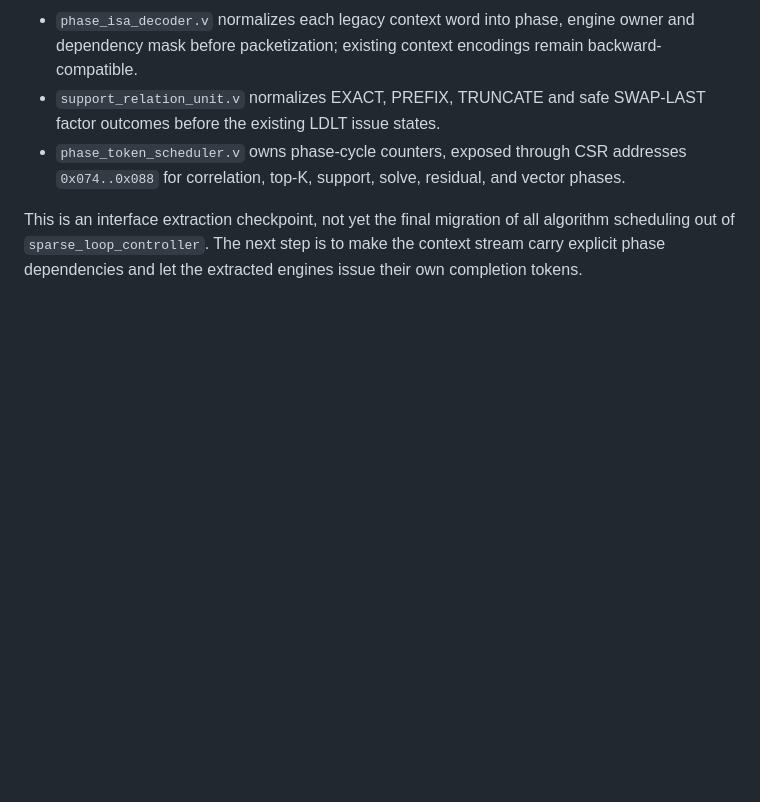
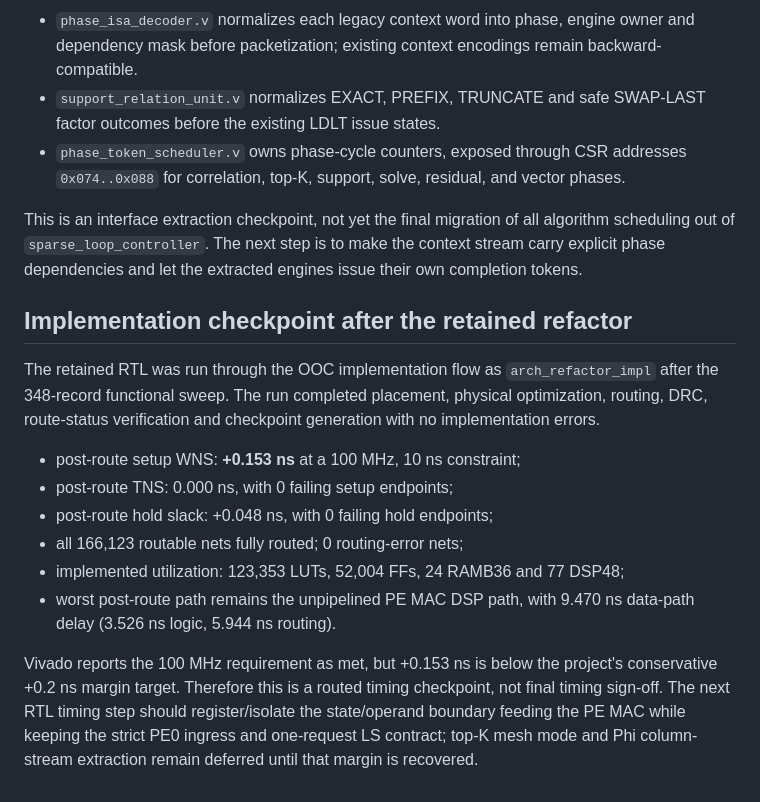
Before and after one commit to Hieuueihm/CSCGRA, a Markdown page: docs/CONTINUATION.md, the part around the change. Drawn GitHub-style; blank space fills up the shorter version.

Commit message:
docs: record refactor implementation timing

```diff
--- a/docs/CONTINUATION.md
+++ b/docs/CONTINUATION.md
@@ -820,3 +820,25 @@ This is an interface extraction checkpoint, not yet the final migration of all
 algorithm scheduling out of `sparse_loop_controller`. The next step is to make
 the context stream carry explicit phase dependencies and let the extracted
 engines issue their own completion tokens.
+
+## Implementation checkpoint after the retained refactor
+
+The retained RTL was run through the OOC implementation flow as
+`arch_refactor_impl` after the 348-record functional sweep. The run completed
+placement, physical optimization, routing, DRC, route-status verification and
+checkpoint generation with no implementation errors.
+
+- post-route setup WNS: **+0.153 ns** at a 100 MHz, 10 ns constraint;
+- post-route TNS: 0.000 ns, with 0 failing setup endpoints;
+- post-route hold slack: +0.048 ns, with 0 failing hold endpoints;
+- all 166,123 routable nets fully routed; 0 routing-error nets;
+- implemented utilization: 123,353 LUTs, 52,004 FFs, 24 RAMB36 and 77 DSP48;
+- worst post-route path remains the unpipelined PE MAC DSP path, with 9.470 ns
+  data-path delay (3.526 ns logic, 5.944 ns routing).
+
+Vivado reports the 100 MHz requirement as met, but +0.153 ns is below the
+project's conservative +0.2 ns margin target. Therefore this is a routed
+timing checkpoint, not final timing sign-off. The next RTL timing step should
+register/isolate the state/operand boundary feeding the PE MAC while keeping
+the strict PE0 ingress and one-request LS contract; top-K mesh mode and Phi
+column-stream extraction remain deferred until that margin is recovered.
```
